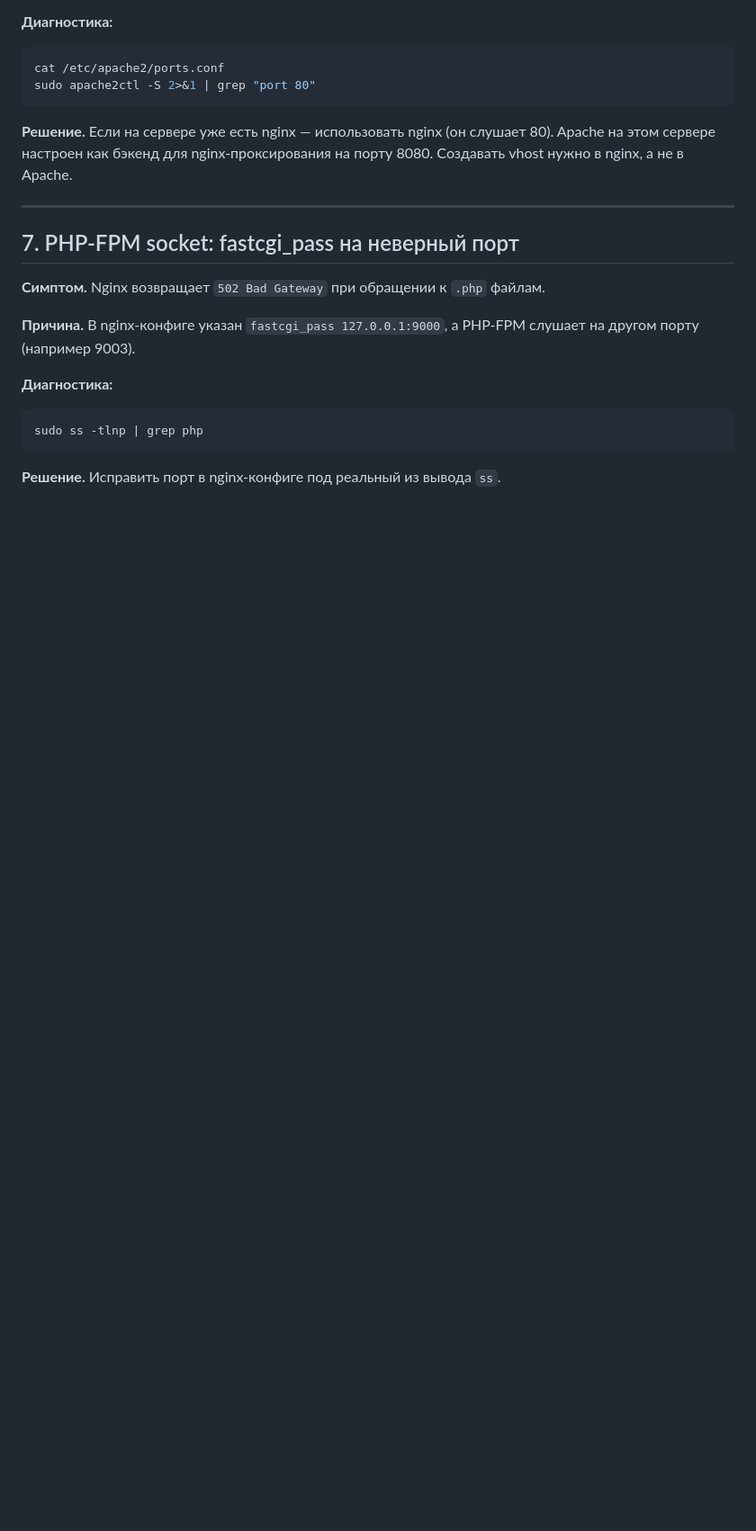
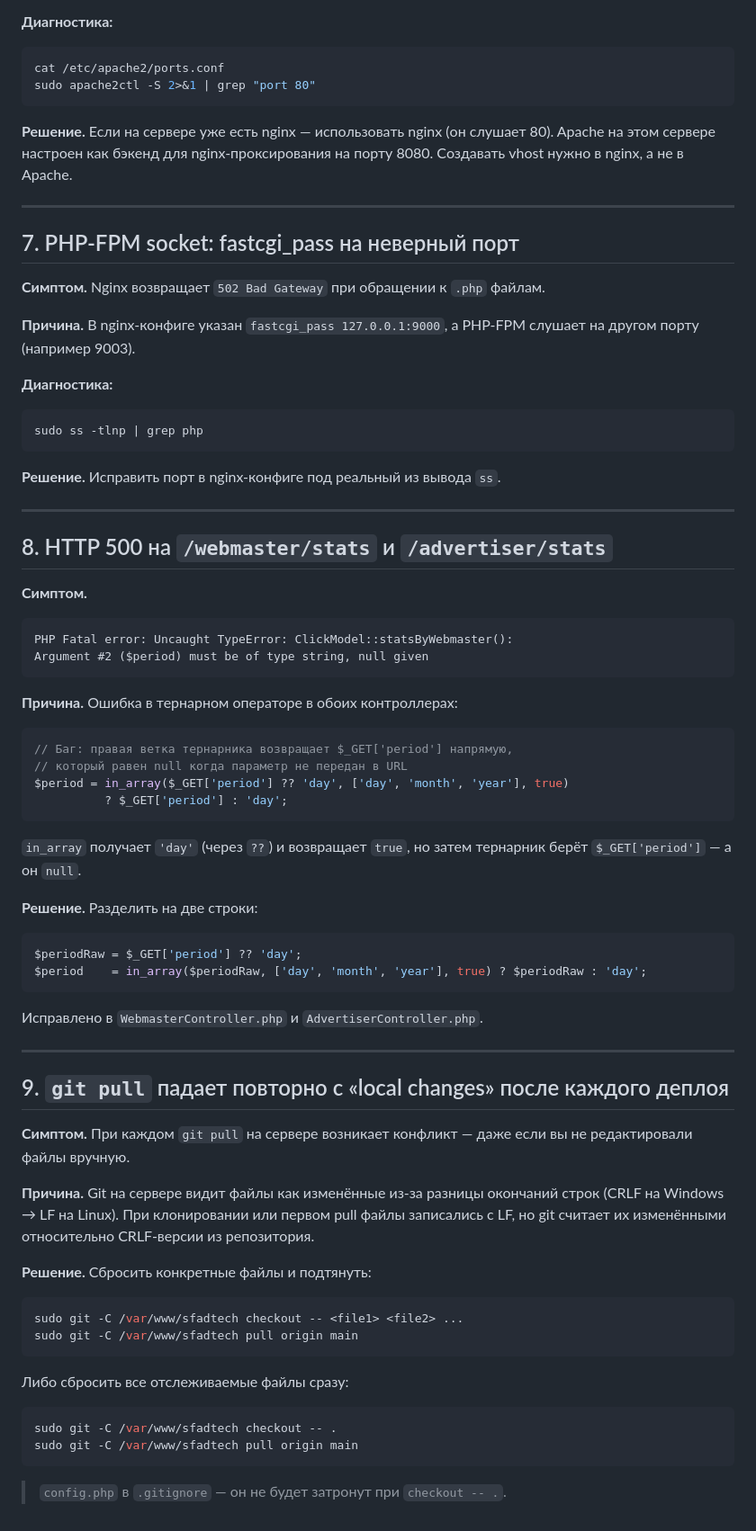
Before and after one commit to Ramfour/SF-AdTech-Traffic-Tracker, a Markdown page: TROUBLESHOOTING.md, the part around the change. Shown at 90% size. GitHub-like rendering; blank space fills up the shorter version.

Commit message:
Add troubleshooting entries: stats 500 bug and repeated git pull conflicts

````diff
--- a/TROUBLESHOOTING.md
+++ b/TROUBLESHOOTING.md
@@ -155,3 +155,57 @@ sudo ss -tlnp | grep php
 ```
 
 **Решение.** Исправить порт в nginx-конфиге под реальный из вывода `ss`.
+
+---
+
+## 8. HTTP 500 на `/webmaster/stats` и `/advertiser/stats`
+
+**Симптом.**
+```
+PHP Fatal error: Uncaught TypeError: ClickModel::statsByWebmaster():
+Argument #2 ($period) must be of type string, null given
+```
+
+**Причина.** Ошибка в тернарном операторе в обоих контроллерах:
+
+```php
+// Баг: правая ветка тернарника возвращает $_GET['period'] напрямую,
+// который равен null когда параметр не передан в URL
+$period = in_array($_GET['period'] ?? 'day', ['day', 'month', 'year'], true)
+          ? $_GET['period'] : 'day';
+```
+
+`in_array` получает `'day'` (через `??`) и возвращает `true`, но затем тернарник берёт `$_GET['period']` — а он `null`.
+
+**Решение.** Разделить на две строки:
+
+```php
+$periodRaw = $_GET['period'] ?? 'day';
+$period    = in_array($periodRaw, ['day', 'month', 'year'], true) ? $periodRaw : 'day';
+```
+
+Исправлено в `WebmasterController.php` и `AdvertiserController.php`.
+
+---
+
+## 9. `git pull` падает повторно с «local changes» после каждого деплоя
+
+**Симптом.** При каждом `git pull` на сервере возникает конфликт — даже если вы не редактировали файлы вручную.
+
+**Причина.** Git на сервере видит файлы как изменённые из-за разницы окончаний строк (CRLF на Windows → LF на Linux). При клонировании или первом pull файлы записались с LF, но git считает их изменёнными относительно CRLF-версии из репозитория.
+
+**Решение.** Сбросить конкретные файлы и подтянуть:
+
+```bash
+sudo git -C /var/www/sfadtech checkout -- <file1> <file2> ...
+sudo git -C /var/www/sfadtech pull origin main
+```
+
+Либо сбросить все отслеживаемые файлы сразу:
+
+```bash
+sudo git -C /var/www/sfadtech checkout -- .
+sudo git -C /var/www/sfadtech pull origin main
+```
+
+> `config.php` в `.gitignore` — он не будет затронут при `checkout -- .`.
````
